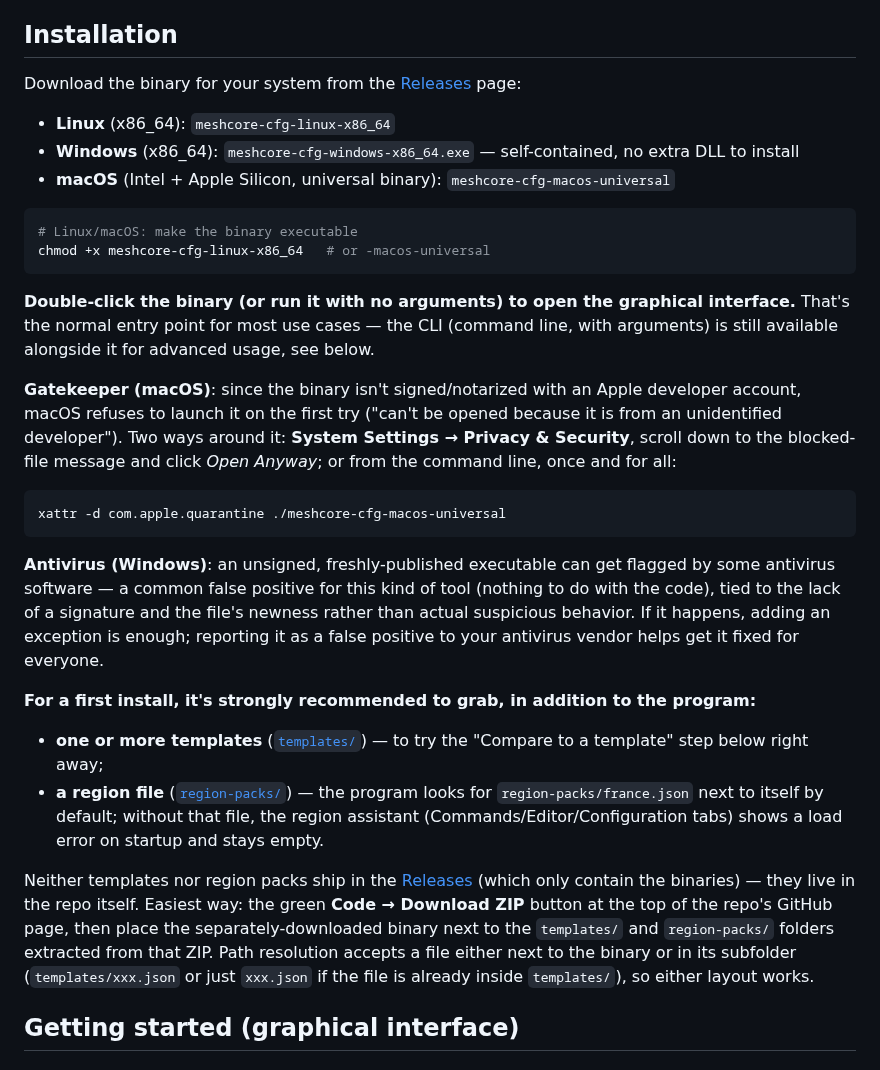
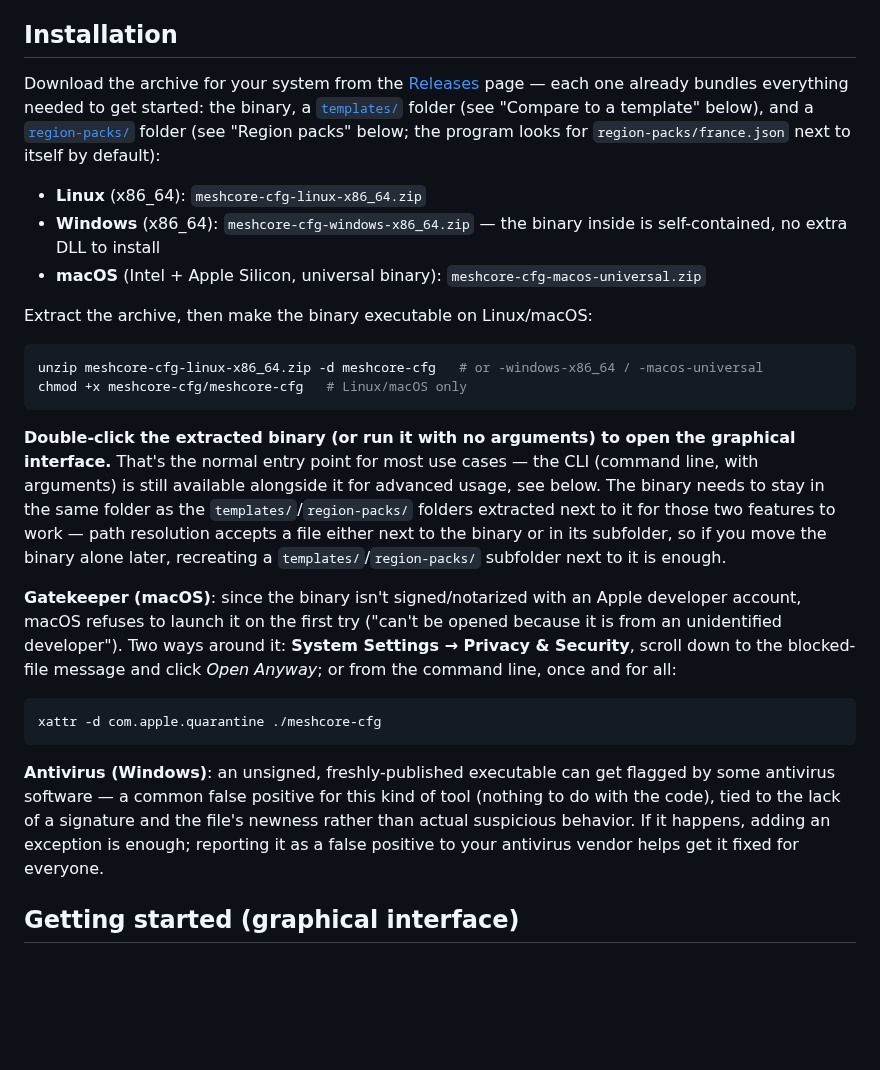
Before and after one commit to jmpuch/meshcore-cfg, a Markdown page: README-en.md, the part around the change. Rendered like a GitHub page; blank space fills up the shorter version.

````diff
--- a/README-en.md
+++ b/README-en.md
@@ -17,24 +17,36 @@ firmware natively.
 
 ## Installation
 
-Download the binary for your system from the
-[Releases](https://github.com/jmpuch/meshcore-cfg/releases) page:
+Download the archive for your system from the
+[Releases](https://github.com/jmpuch/meshcore-cfg/releases) page — each
+one already bundles everything needed to get started: the binary, a
+[`templates/`](templates/) folder (see "Compare to a template" below),
+and a [`region-packs/`](region-packs/) folder (see "Region packs" below;
+the program looks for `region-packs/france.json` next to itself by
+default):
 
-- **Linux** (x86_64): `meshcore-cfg-linux-x86_64`
-- **Windows** (x86_64): `meshcore-cfg-windows-x86_64.exe` —
-  self-contained, no extra DLL to install
+- **Linux** (x86_64): `meshcore-cfg-linux-x86_64.zip`
+- **Windows** (x86_64): `meshcore-cfg-windows-x86_64.zip` — the binary
+  inside is self-contained, no extra DLL to install
 - **macOS** (Intel + Apple Silicon, universal binary):
-  `meshcore-cfg-macos-universal`
+  `meshcore-cfg-macos-universal.zip`
+
+Extract the archive, then make the binary executable on Linux/macOS:
 
 ```bash
-# Linux/macOS: make the binary executable
-chmod +x meshcore-cfg-linux-x86_64   # or -macos-universal
+unzip meshcore-cfg-linux-x86_64.zip -d meshcore-cfg   # or -windows-x86_64 / -macos-universal
+chmod +x meshcore-cfg/meshcore-cfg   # Linux/macOS only
 ```
 
-**Double-click the binary (or run it with no arguments) to open the
-graphical interface.** That's the normal entry point for most use
+**Double-click the extracted binary (or run it with no arguments) to open
+the graphical interface.** That's the normal entry point for most use
 cases — the CLI (command line, with arguments) is still available
-alongside it for advanced usage, see below.
+alongside it for advanced usage, see below. The binary needs to stay in
+the same folder as the `templates/`/`region-packs/` folders extracted
+next to it for those two features to work — path resolution accepts a
+file either next to the binary or in its subfolder, so if you move the
+binary alone later, recreating a `templates/`/`region-packs/` subfolder
+next to it is enough.
 
 **Gatekeeper (macOS)**: since the binary isn't signed/notarized with an
 Apple developer account, macOS refuses to launch it on the first try
@@ -44,7 +56,7 @@ to the blocked-file message and click *Open Anyway*; or from the
 command line, once and for all:
 
 ```bash
-xattr -d com.apple.quarantine ./meshcore-cfg-macos-universal
+xattr -d com.apple.quarantine ./meshcore-cfg
 ```
 
 **Antivirus (Windows)**: an unsigned, freshly-published executable can
@@ -54,26 +66,6 @@ signature and the file's newness rather than actual suspicious
 behavior. If it happens, adding an exception is enough; reporting it as
 a false positive to your antivirus vendor helps get it fixed for
 everyone.
-
-**For a first install, it's strongly recommended to grab, in addition to
-the program:**
-
-- **one or more templates** ([`templates/`](templates/)) — to try the
-  "Compare to a template" step below right away;
-- **a region file** ([`region-packs/`](region-packs/)) — the program
-  looks for `region-packs/france.json` next to itself by default; without
-  that file, the region assistant (Commands/Editor/Configuration tabs)
-  shows a load error on startup and stays empty.
-
-Neither templates nor region packs ship in the
-[Releases](https://github.com/jmpuch/meshcore-cfg/releases) (which only
-contain the binaries) — they live in the repo itself. Easiest way: the
-green **Code → Download ZIP** button at the top of the repo's GitHub page,
-then place the separately-downloaded binary next to the `templates/` and
-`region-packs/` folders extracted from that ZIP. Path resolution accepts
-a file either next to the binary or in its subfolder
-(`templates/xxx.json` or just `xxx.json` if the file is already inside
-`templates/`), so either layout works.
 
 ## Getting started (graphical interface)
 
````
Also changed, not shown: README.md (+25 -34 lines).
